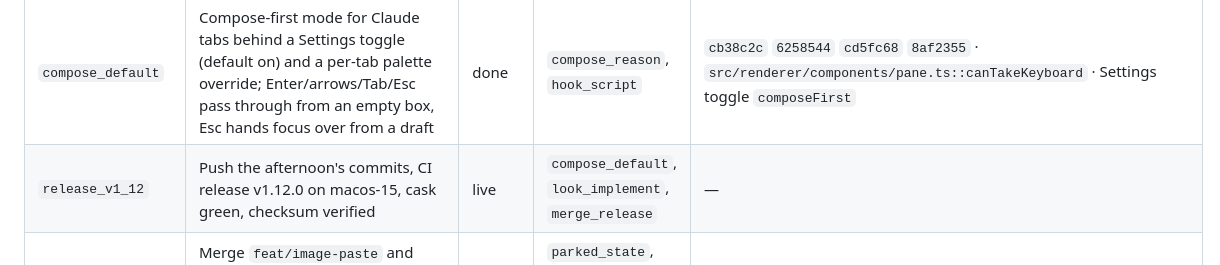
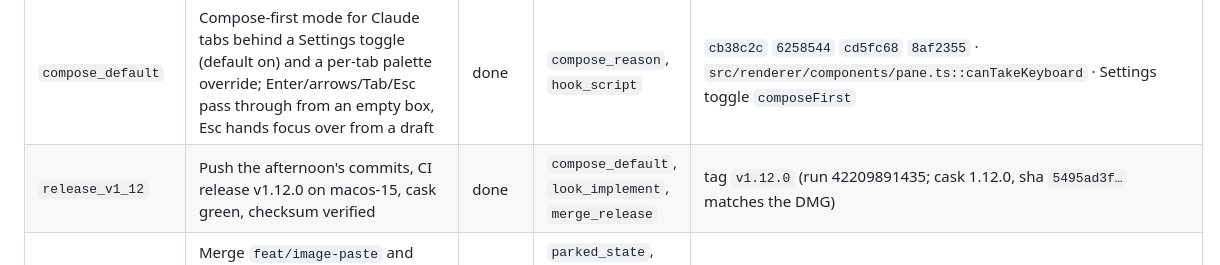
Before and after one commit to michaeljryoung/patton, a Markdown page: docs/NEXT_STEPS.md, the part around one of its changes. Rendered like a GitHub page.

Commit message:
Map: v1.12.0 released, cask verified [no-release]
Co-Authored-By: Claude Mythos 5.1 <noreply@anthropic.com>

```diff
--- a/docs/NEXT_STEPS.md
+++ b/docs/NEXT_STEPS.md
@@ -96,7 +96,7 @@ flowchart TD
 | `look_implement` | Restyle tokens, tab bar, sidebar, compose, dialogs per the pick; terminal themes untouched | done | `look_pick` | `448d5ed` `5c4941c` `d540d76` · `src/renderer/styles/main.css` tokens · Send button in `editor-input.ts` |
 | `compose_reason` | Report the recorded reason the compose panel is not the default input | done | — | `98a216e` · `0abba75` (ModeDetector removed 2026-03-09; terminal always owns input) |
 | `compose_default` | Compose-first mode for Claude tabs behind a Settings toggle (default on) and a per-tab palette override; Enter/arrows/Tab/Esc pass through from an empty box, Esc hands focus over from a draft | done | `compose_reason`, `hook_script` | `cb38c2c` `6258544` `cd5fc68` `8af2355` · `src/renderer/components/pane.ts::canTakeKeyboard` · Settings toggle `composeFirst` |
-| `release_v1_12` | Push the afternoon's commits, CI release v1.12.0 on macos-15, cask green, checksum verified | live | `compose_default`, `look_implement`, `merge_release` | — |
+| `release_v1_12` | Push the afternoon's commits, CI release v1.12.0 on macos-15, cask green, checksum verified | done | `compose_default`, `look_implement`, `merge_release` | tag `v1.12.0` (run 42209891435; cask 1.12.0, sha `5495ad3f…` matches the DMG) |
 | `merge_release` | Merge `feat/image-paste` and `feat/bookmarks` into main, code review, `npm run lint && npm run package`, release v1.11.0, Homebrew step green | done | `parked_state`, `wake_yellow`, `hook_install`, `paste_thumbnail`, `bookmark_open` | tag `v1.11.0` (release run 42203278111, macos-15; cask 1.11.0 pushed by CI) |
 <!-- MAP:END -->
 
```
Also changed, not shown: other parts of docs/NEXT_STEPS.md (+1 -1 lines), CLAUDE.md (+1 -1 lines).
